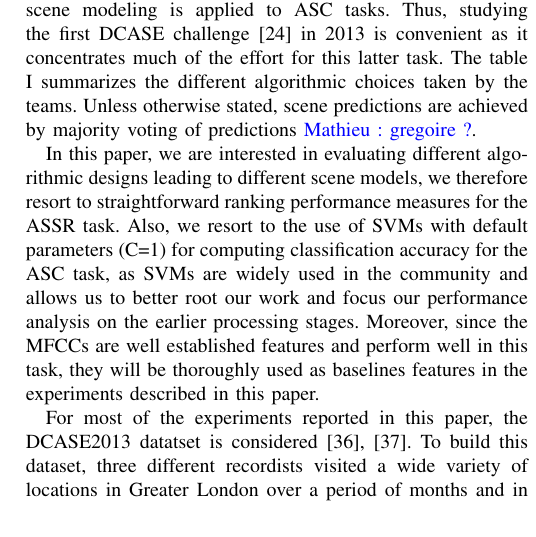
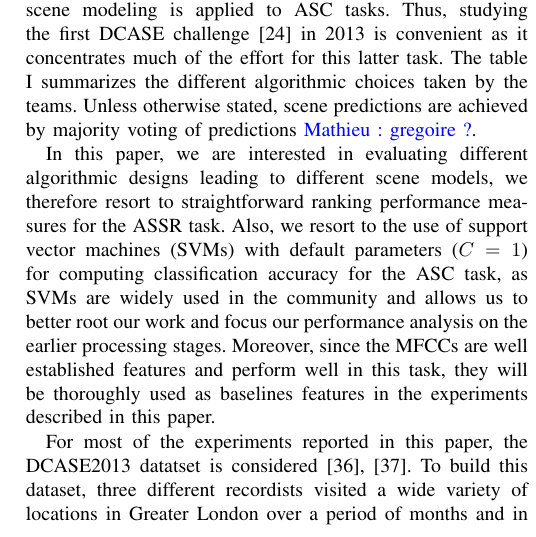
Before and after one commit to mathieulagrange/paperRelevanceBasedSimilarity, a LaTeX paper (paper/structureScene.tex): part of one column of page 2 of 10, cut so that both start at the same text. Compiled offline with pdfLaTeX.

Commit message:
latexify $C=1$, spell out SVM in first appearance

```diff
--- a/paper/structureScene.tex
+++ b/paper/structureScene.tex
@@ -148,8 +148,7 @@ Thus, studying the first DCASE challenge \cite{barchiesi2015acoustic} in 2013 is
 \end{table}
 
 
-
-In this paper, we are interested in evaluating different algorithmic designs leading to different scene models, we therefore resort to straightforward ranking performance measures for the ASSR task. Also, we resort to the use of SVMs with default parameters (C=1) for computing classification accuracy for the ASC task, as SVMs are widely used in the community and allows us to better root our work and focus our performance analysis on the earlier processing stages. Moreover, since the MFCCs are well established features and perform well in this task, they will be thoroughly used as baselines features in the experiments described in this paper.
+In this paper, we are interested in evaluating different algorithmic designs leading to different scene models, we therefore resort to straightforward ranking performance measures for the ASSR task. Also, we resort to the use of support vector machines (SVMs) with default parameters ($C=1$) for computing classification accuracy for the ASC task, as SVMs are widely used in the community and allows us to better root our work and focus our performance analysis on the earlier processing stages. Moreover, since the MFCCs are well established features and perform well in this task, they will be thoroughly used as baselines features in the experiments described in this paper.
 
 
 %\gl{Othe this r paper:} \cite{jiang2005svm, kalinli2009saliency, su2011environmental, ye2015acoustic, bisot2015hog, chakrabarty2015exploring, xue2015auditory}
```
